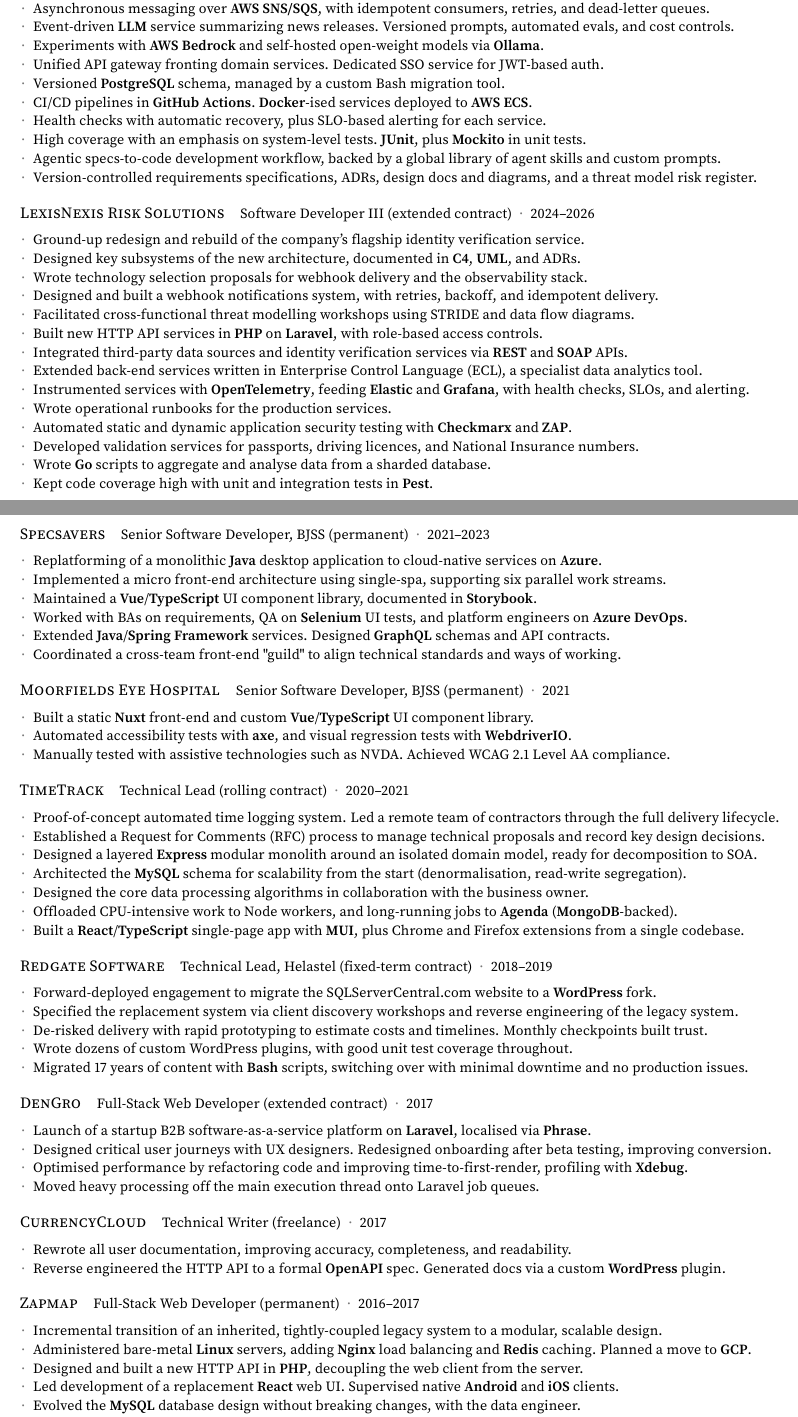
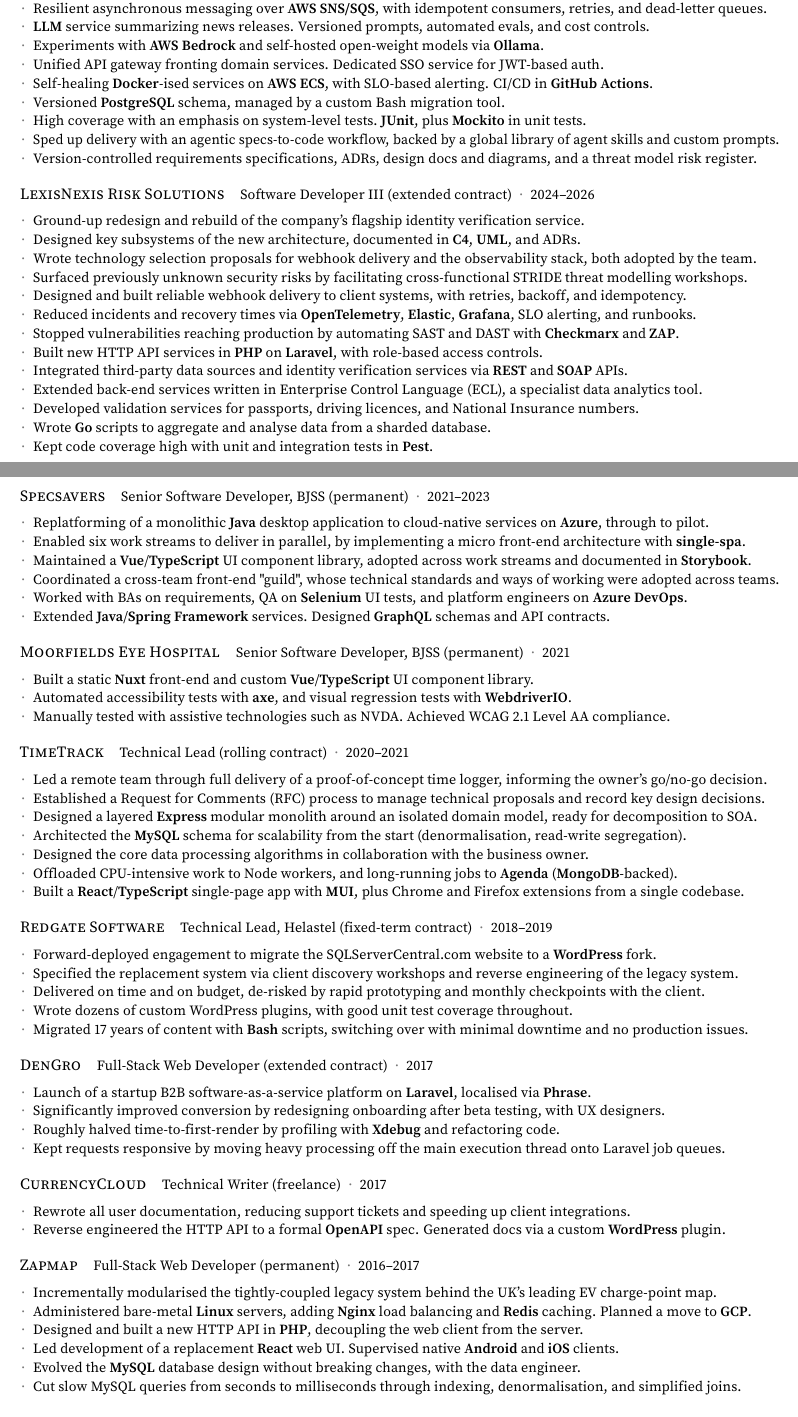
Before and after one commit to kieranpotts/resume, a LaTeX CV (src/kieran-potts-cv.tex): two parts of pages 1 and 2 of 2, joined at a grey line, cut so that both start at the same text. Compiled offline with pdfLaTeX.

Commit message:
update: more outcome oriented

```diff
--- a/src/kieran-potts-cv.tex
+++ b/src/kieran-potts-cv.tex
@@ -314,15 +314,14 @@
     \resumeListStart
       \resumeItem{Proof-of-concept commercial newswire platform for journalists.}
       \resumeItem{Domain modelled as event-driven microservices in \textbf{Java} on \textbf{Spring} (Boot, Data JPA, Security), built with \textbf{Maven}.}
-      \resumeItem{Asynchronous messaging over \textbf{AWS SNS/SQS}, with idempotent consumers, retries, and dead-letter queues.}
-      \resumeItem{Event-driven \textbf{LLM} service summarizing news releases. Versioned prompts, automated evals, and cost controls.}
+      \resumeItem{Resilient asynchronous messaging over \textbf{AWS SNS/SQS}, with idempotent consumers, retries, and dead-letter queues.}
+      \resumeItem{\textbf{LLM} service summarizing news releases. Versioned prompts, automated evals, and cost controls.}
       \resumeItem{Experiments with \textbf{AWS Bedrock} and self-hosted open-weight models via \textbf{Ollama}.}
       \resumeItem{Unified API gateway fronting domain services. Dedicated SSO service for JWT-based auth.}
+      \resumeItem{Self-healing \textbf{Docker}-ised services on \textbf{AWS ECS}, with SLO-based alerting. CI/CD in \textbf{GitHub Actions}.}
       \resumeItem{Versioned \textbf{PostgreSQL} schema, managed by a custom Bash migration tool.}
-      \resumeItem{CI/CD pipelines in \textbf{GitHub Actions}. \textbf{Docker}-ised services deployed to \textbf{AWS ECS}.}
-      \resumeItem{Health checks with automatic recovery, plus SLO-based alerting for each service.}
       \resumeItem{High coverage with an emphasis on system-level tests. \textbf{JUnit}, plus \textbf{Mockito} in unit tests.}
-      \resumeItem{Agentic specs-to-code development workflow, backed by a global library of agent skills and custom prompts.}
+      \resumeItem{Sped up delivery with an agentic specs-to-code workflow, backed by a global library of agent skills and custom prompts.}
       \resumeItem{Version-controlled requirements specifications, ADRs, design docs and diagrams, and a threat model risk register.}
     \resumeListEnd
   \end{minipage}
@@ -344,15 +343,14 @@
     \resumeListStart
       \resumeItem{Ground-up redesign and rebuild of the company's flagship identity verification service.}
       \resumeItem{Designed key subsystems of the new architecture, documented in \textbf{C4}, \textbf{UML}, and ADRs.}
-      \resumeItem{Wrote technology selection proposals for webhook delivery and the observability stack.}
-      \resumeItem{Designed and built a webhook notifications system, with retries, backoff, and idempotent delivery.}
-      \resumeItem{Facilitated cross-functional threat modelling workshops using STRIDE and data flow diagrams.}
+      \resumeItem{Wrote technology selection proposals for webhook delivery and the observability stack, both adopted by the team.}
+      \resumeItem{Surfaced previously unknown security risks by facilitating cross-functional STRIDE threat modelling workshops.}
+      \resumeItem{Designed and built reliable webhook delivery to client systems, with retries, backoff, and idempotency.}
+      \resumeItem{Reduced incidents and recovery times via \textbf{OpenTelemetry}, \textbf{Elastic}, \textbf{Grafana}, SLO alerting, and runbooks.}
+      \resumeItem{Stopped vulnerabilities reaching production by automating SAST and DAST with \textbf{Checkmarx} and \textbf{ZAP}.}
       \resumeItem{Built new HTTP API services in \textbf{PHP} on \textbf{Laravel}, with role-based access controls.}
       \resumeItem{Integrated third-party data sources and identity verification services via \textbf{REST} and \textbf{SOAP} APIs.}
       \resumeItem{Extended back-end services written in Enterprise Control Language (ECL), a specialist data analytics tool.}
-      \resumeItem{Instrumented services with \textbf{OpenTelemetry}, feeding \textbf{Elastic} and \textbf{Grafana}, with health checks, SLOs, and alerting.}
-      \resumeItem{Wrote operational runbooks for the production services.}
-      \resumeItem{Automated static and dynamic application security testing with \textbf{Checkmarx} and \textbf{ZAP}.}
       \resumeItem{Developed validation services for passports, driving licences, and National Insurance numbers.}
       \resumeItem{Wrote \textbf{Go} scripts to aggregate and analyse data from a sharded database.}
       \resumeItem{Kept code coverage high with unit and integration tests in \textbf{Pest}.}
@@ -386,12 +384,12 @@
       {permanent}
       {2021--2023}
     \resumeListStart
-      \resumeItem{Replatforming of a monolithic \textbf{Java} desktop application to cloud-native services on \textbf{Azure}.}
-      \resumeItem{Implemented a micro front-end architecture using single-spa, supporting six parallel work streams.}
-      \resumeItem{Maintained a \textbf{Vue}/\textbf{TypeScript} UI component library, documented in \textbf{Storybook}.}
+      \resumeItem{Replatforming of a monolithic \textbf{Java} desktop application to cloud-native services on \textbf{Azure}, through to pilot.}
+      \resumeItem{Enabled six work streams to deliver in parallel, by implementing a micro front-end architecture with \textbf{single-spa}.}
+      \resumeItem{Maintained a \textbf{Vue}/\textbf{TypeScript} UI component library, adopted across work streams and documented in \textbf{Storybook}.}
+      \resumeItem{Coordinated a cross-team front-end "guild", whose technical standards and ways of working were adopted across teams.}
       \resumeItem{Worked with BAs on requirements, QA on \textbf{Selenium} UI tests, and platform engineers on \textbf{Azure DevOps}.}
       \resumeItem{Extended \textbf{Java}/\textbf{Spring Framework} services. Designed \textbf{GraphQL} schemas and API contracts.}
-      \resumeItem{Coordinated a cross-team front-end "guild" to align technical standards and ways of working.}
     \resumeListEnd
   \end{minipage}
 
@@ -415,7 +413,7 @@
       {rolling contract}
       {2020--2021}
     \resumeListStart
-      \resumeItem{Proof-of-concept automated time logging system. Led a remote team of contractors through the full delivery lifecycle.}
+      \resumeItem{Led a remote team through full delivery of a proof-of-concept time logger, informing the owner's go/no-go decision.}
       \resumeItem{Established a Request for Comments (RFC) process to manage technical proposals and record key design decisions.}
       \resumeItem{Designed a layered \textbf{Express} modular monolith around an isolated domain model, ready for decomposition to SOA.}
       \resumeItem{Architected the \textbf{MySQL} schema for scalability from the start (denormalisation, read-write segregation).}
@@ -467,7 +465,7 @@
     \resumeListStart
       \resumeItem{Forward-deployed engagement to migrate the SQLServerCentral.com website to a \textbf{WordPress} fork.}
       \resumeItem{Specified the replacement system via client discovery workshops and reverse engineering of the legacy system.}
-      \resumeItem{De-risked delivery with rapid prototyping to estimate costs and timelines. Monthly checkpoints built trust.}
+      \resumeItem{Delivered on time and on budget, de-risked by rapid prototyping and monthly checkpoints with the client.}
       \resumeItem{Wrote dozens of custom WordPress plugins, with good unit test coverage throughout.}
       \resumeItem{Migrated 17 years of content with \textbf{Bash} scripts, switching over with minimal downtime and no production issues.}
     \resumeListEnd
@@ -495,9 +493,9 @@
       {2017}
     \resumeListStart
       \resumeItem{Launch of a startup B2B software-as-a-service platform on \textbf{Laravel}, localised via \textbf{Phrase}.}
-      \resumeItem{Designed critical user journeys with UX designers. Redesigned onboarding after beta testing, improving conversion.}
-      \resumeItem{Optimised performance by refactoring code and improving time-to-first-render, profiling with \textbf{Xdebug}.}
-      \resumeItem{Moved heavy processing off the main execution thread onto Laravel job queues.}
+      \resumeItem{Significantly improved conversion by redesigning onboarding after beta testing, with UX designers.}
+      \resumeItem{Roughly halved time-to-first-render by profiling with \textbf{Xdebug} and refactoring code.}
+      \resumeItem{Kept requests responsive by moving heavy processing off the main execution thread onto Laravel job queues.}
     \resumeListEnd
   \end{minipage}
 
@@ -508,7 +506,7 @@
       {freelance}
       {2017}
     \resumeListStart
-      \resumeItem{Rewrote all user documentation, improving accuracy, completeness, and readability.}
+      \resumeItem{Rewrote all user documentation, reducing support tickets and speeding up client integrations.}
       \resumeItem{Reverse engineered the HTTP API to a formal \textbf{OpenAPI} spec. Generated docs via a custom \textbf{WordPress} plugin.}
     \resumeListEnd
   \end{minipage}
@@ -520,12 +518,12 @@
       {permanent}
       {2016--2017}
     \resumeListStart
-      \resumeItem{Incremental transition of an inherited, tightly-coupled legacy system to a modular, scalable design.}
+      \resumeItem{Incrementally modularised the tightly-coupled legacy system behind the UK's leading EV charge-point map.}
       \resumeItem{Administered bare-metal \textbf{Linux} servers, adding \textbf{Nginx} load balancing and \textbf{Redis} caching. Planned a move to \textbf{GCP}.}
       \resumeItem{Designed and built a new HTTP API in \textbf{PHP}, decoupling the web client from the server.}
       \resumeItem{Led development of a replacement \textbf{React} web UI. Supervised native \textbf{Android} and \textbf{iOS} clients.}
       \resumeItem{Evolved the \textbf{MySQL} database design without breaking changes, with the data engineer.}
-      \resumeItem{Optimised slow-running MySQL queries, reducing latency through indexing, denormalisation, and simplified joins.}
+      \resumeItem{Cut slow MySQL queries from seconds to milliseconds through indexing, denormalisation, and simplified joins.}
     \resumeListEnd
   \end{minipage}
 
```
Also changed, not shown: CHANGELOG.md.
